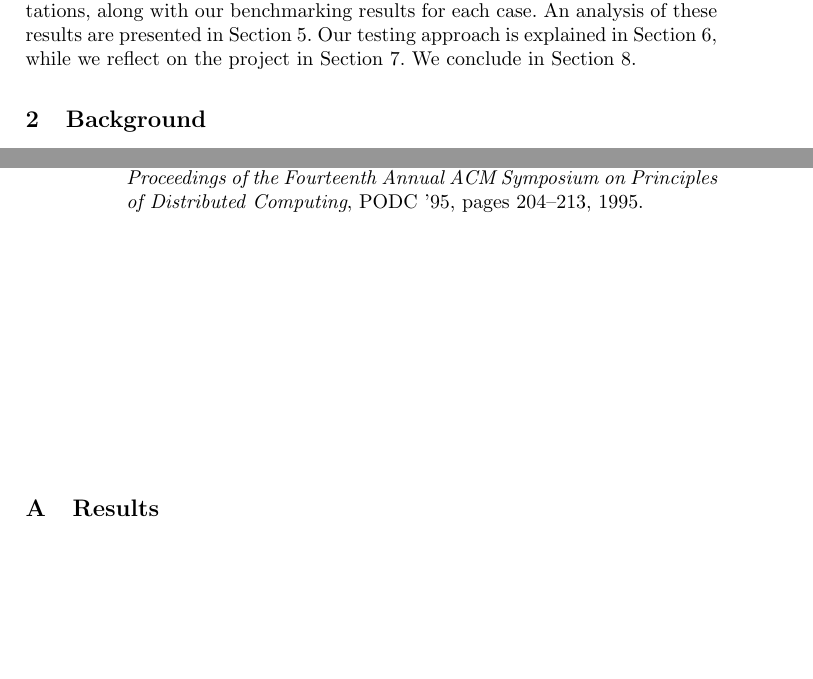
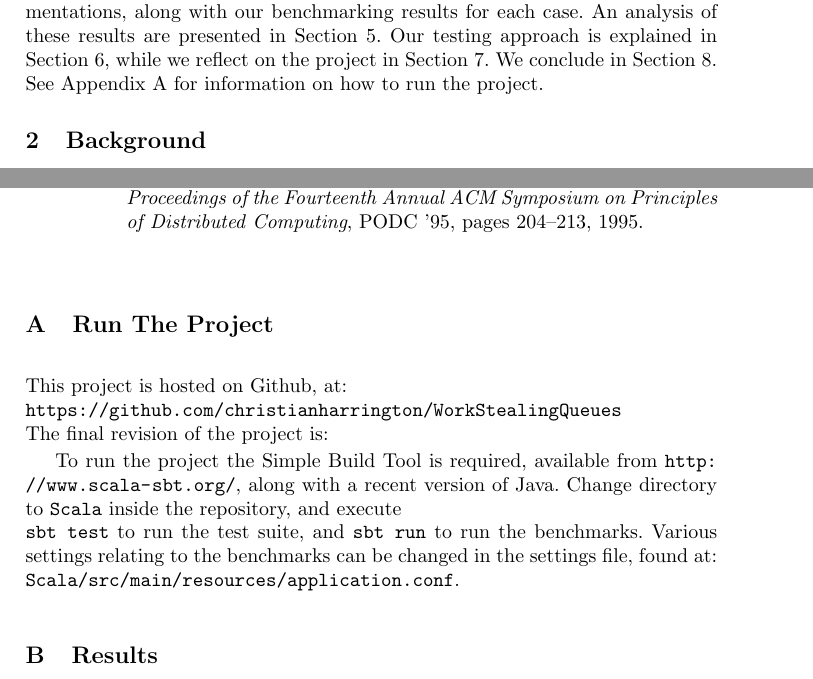
Before and after one commit to christianharrington/WorkStealingQueues, a LaTeX thesis (report/Work-stealing Queues.tex, which reads report/sections/appendix/run.tex, report/sections/introduction.tex): two parts of pages 1 and 18 of 30, joined at a grey line, cut so that both start at the same text, the shorter picture padded with empty space. Compiled offline with pdfLaTeX.

Commit message:
Final corrections

```diff
--- a/report/Work-stealing Queues.tex
+++ b/report/Work-stealing Queues.tex
@@ -14,7 +14,7 @@
 \setlength{\parsep}{\parskip}
 }
 \item[]}{\end{list}}
-
+\usepackage{url}
 \usepackage{listings}
 
 \lstdefinelanguage{scala}{
--- /dev/null
+++ b/report/sections/appendix/run.tex
@@ -0,0 +1,11 @@
+%!TEX root = ../../Work-stealing Queues.tex
+\section{Run The Project}
+\label{app:run}
+
+This project is hosted on Github, at:\\ \url{https://github.com/christianharrington/WorkStealingQueues}
+\\
+The final revision of the project is:
+
+To run the project the Simple Build Tool is required, available from \url{http://www.scala-sbt.org/}, along with a recent version of Java.
+Change directory to \texttt{Scala} inside the repository, and execute \\ \texttt{sbt test} to run the test suite, and \texttt{sbt run} to run the benchmarks.
+Various settings relating to the benchmarks can be changed in the settings file, found at: \\ \texttt{Scala/src/main/resources/application.conf}.
--- a/report/sections/introduction.tex
+++ b/report/sections/introduction.tex
@@ -16,3 +16,4 @@ these results are presented in Section~\ref{sec:performance_analysis}. Our
 testing approach is explained in Section~\ref{sec:testing}, while we reflect
 on the project in Section~\ref{sec:Reflection}. We conclude in
 Section~\ref{sec:conclusion}.
+See Appendix~\ref{app:run} for information on how to run the project.
```
Also changed, not shown: Work-stealing Queues.pdf (deleted), report/Work-stealing Queues.tex (1 more changed lines).
